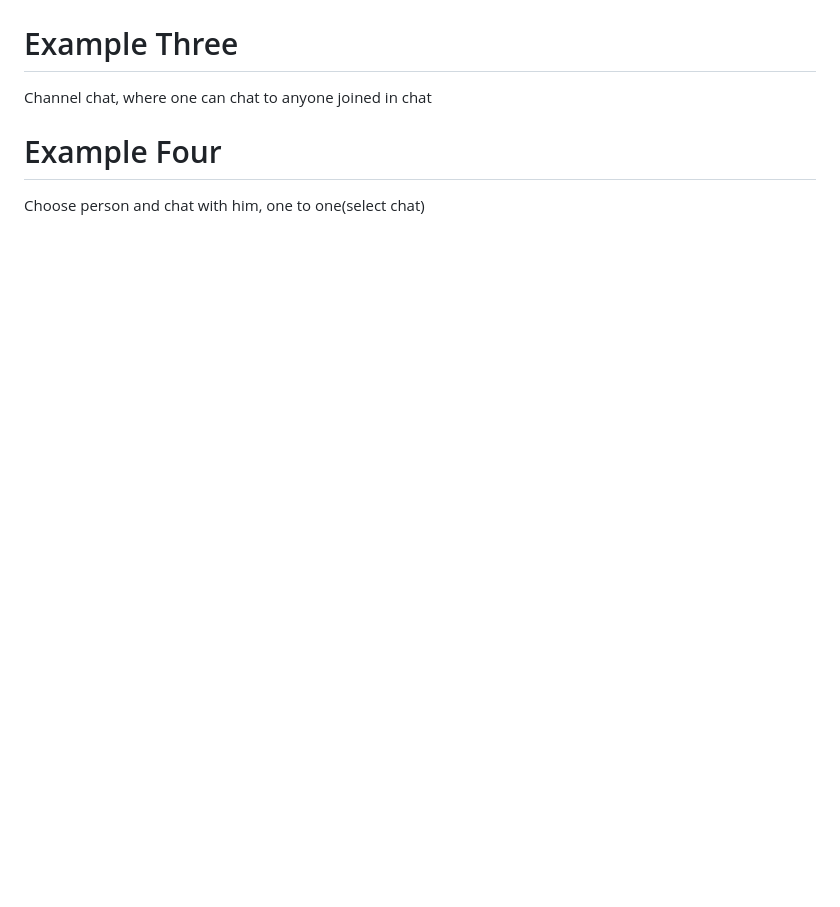
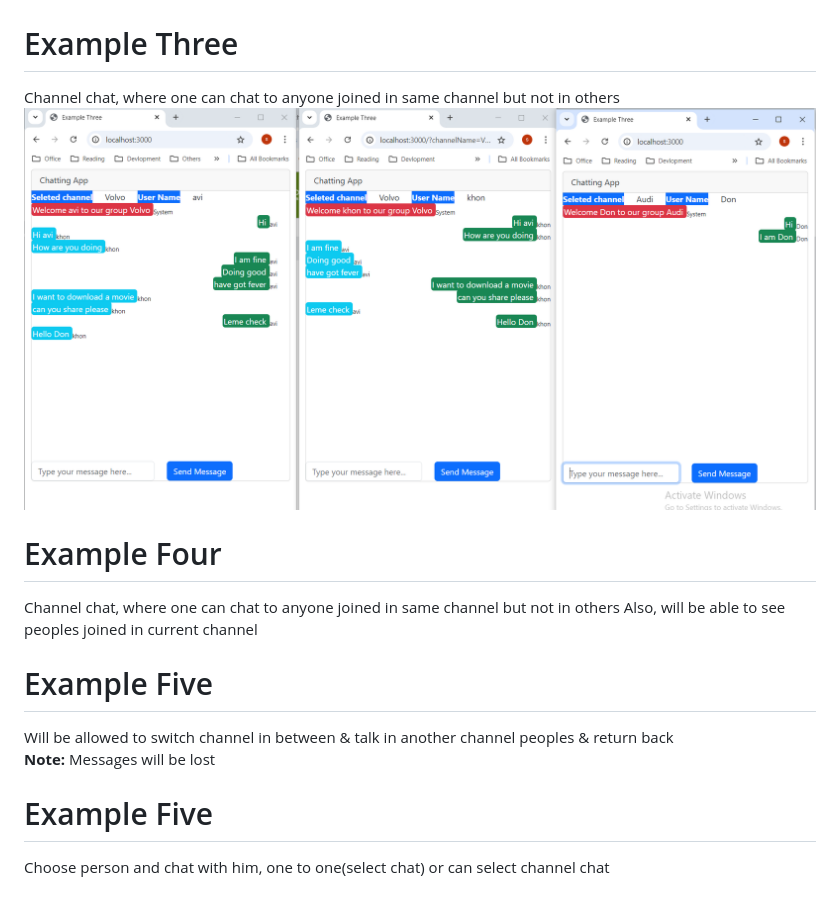
Before and after one commit to singhavneesh18/basic-chat-app, a Markdown page: README.md, the part around the change. GitHub-like rendering; pictures changed too: resources/example-three.png (added); blank space fills up the shorter version.

Commit message:
Added example ex3, of group/channel chat. (#2)
* Added ex3 changes

* Final version of ex3

---------

Co-authored-by: Avneesh Kumar Lenevo <singhavneesh18@gmail.com>

```diff
--- a/README.md
+++ b/README.md
@@ -15,8 +15,17 @@ One to others chat message example
 ![alt text](resources/example-two.png)
 
 # Example Three
-Channel chat, where one can chat to anyone joined in chat
+Channel chat, where one can chat to anyone joined in same channel but not in others
+![alt text](resources/example-three.png)
+
+# Example Four
+Channel chat, where one can chat to anyone joined in same channel but not in others
+Also, will be able to see peoples joined in current channel
 
 
-# Example Four
-Choose person and chat with him, one to one(select chat)
+# Example Five
+Will be allowed to switch channel in between & talk in another channel peoples & return back<br>
+<b>Note:</b> Messages will be lost
+
+# Example Five
+Choose person and chat with him, one to one(select chat) or can select channel chat
```
Also changed, not shown: 4 other files.
